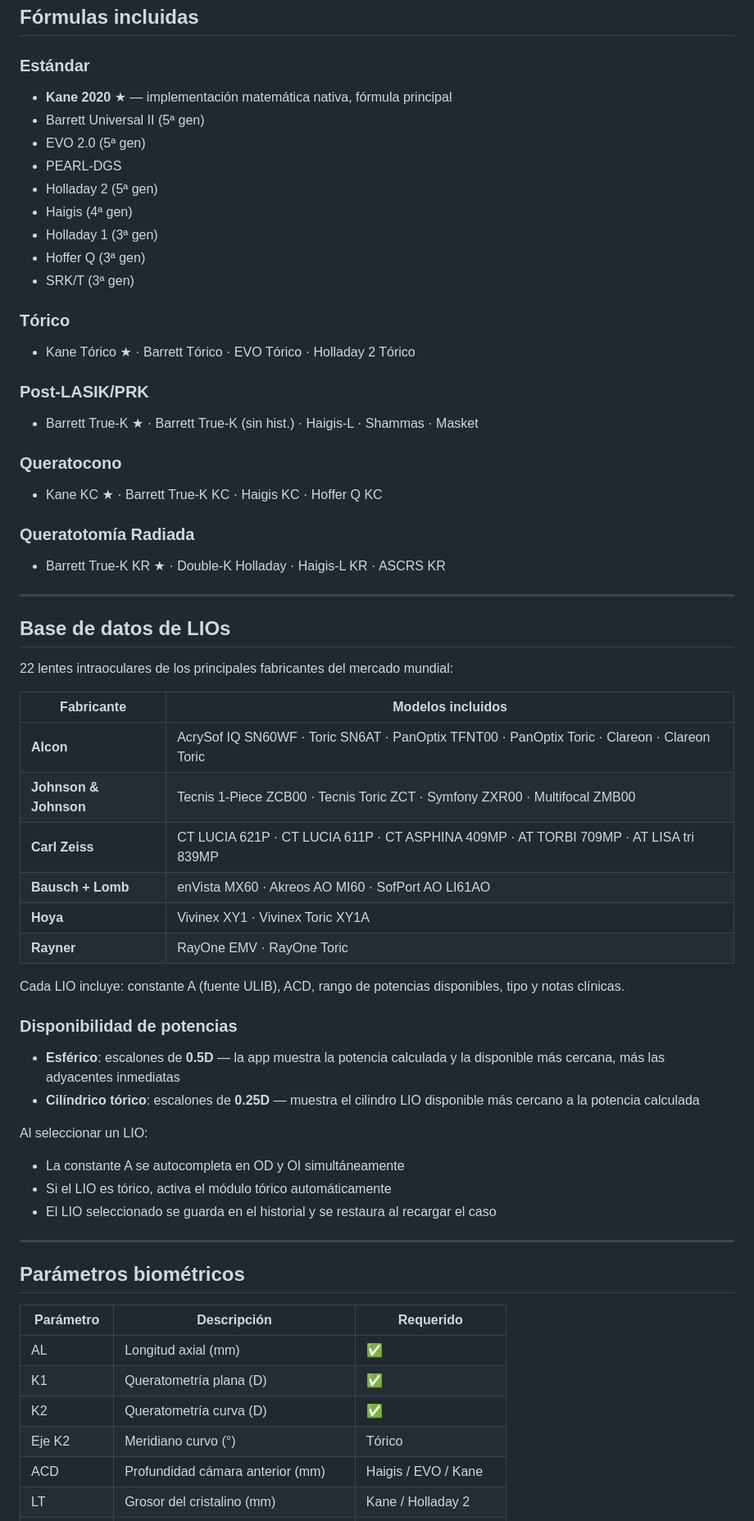
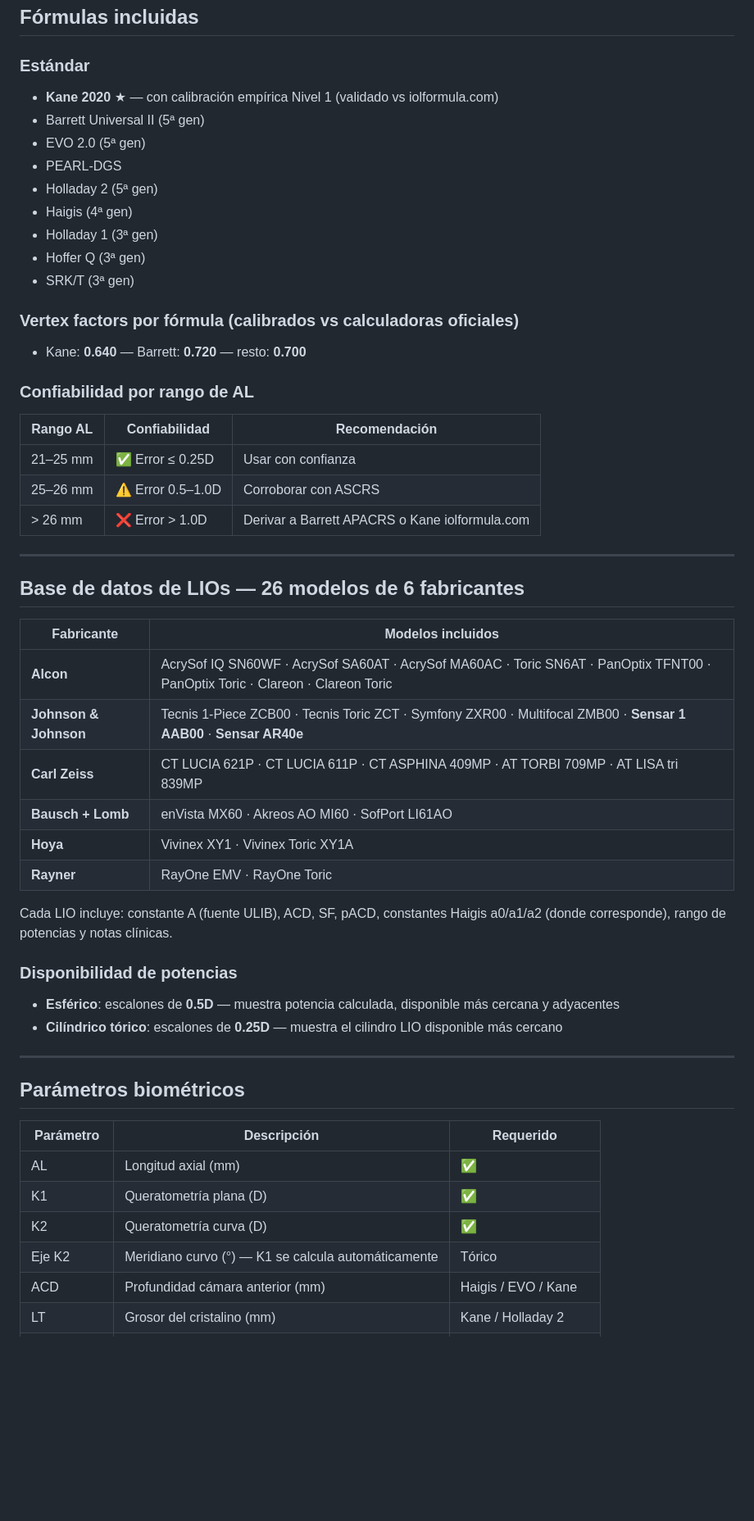
Before and after one commit to marcepy/liometria, a Markdown page: README.md, the part around one of its changes. Shown at 82% size. GitHub-like rendering; blank space fills up the shorter version.

```diff
--- a/README.md
+++ b/README.md
@@ -31,7 +31,7 @@ Todas las fórmulas corren matemáticamente en el navegador — sin APIs externa
 ## Fórmulas incluidas
 
 ### Estándar
-- **Kane 2020** ★ — implementación matemática nativa, fórmula principal
+- **Kane 2020** ★ — con calibración empírica Nivel 1 (validado vs iolformula.com)
 - Barrett Universal II (5ª gen)
 - EVO 2.0 (5ª gen)
 - PEARL-DGS
@@ -41,44 +41,35 @@ Todas las fórmulas corren matemáticamente en el navegador — sin APIs externa
 - Hoffer Q (3ª gen)
 - SRK/T (3ª gen)
 
-### Tórico
-- Kane Tórico ★ · Barrett Tórico · EVO Tórico · Holladay 2 Tórico
+### Vertex factors por fórmula (calibrados vs calculadoras oficiales)
+- Kane: **0.640** — Barrett: **0.720** — resto: **0.700**
 
-### Post-LASIK/PRK
-- Barrett True-K ★ · Barrett True-K (sin hist.) · Haigis-L · Shammas · Masket
+### Confiabilidad por rango de AL
 
-### Queratocono
-- Kane KC ★ · Barrett True-K KC · Haigis KC · Hoffer Q KC
-
-### Queratotomía Radiada
-- Barrett True-K KR ★ · Double-K Holladay · Haigis-L KR · ASCRS KR
+| Rango AL | Confiabilidad | Recomendación |
+|----------|--------------|---------------|
+| 21–25 mm | ✅ Error ≤ 0.25D | Usar con confianza |
+| 25–26 mm | ⚠️ Error 0.5–1.0D | Corroborar con ASCRS |
+| > 26 mm  | ❌ Error > 1.0D | Derivar a Barrett APACRS o Kane iolformula.com |
 
 ---
 
-## Base de datos de LIOs
-
-22 lentes intraoculares de los principales fabricantes del mercado mundial:
+## Base de datos de LIOs — 26 modelos de 6 fabricantes
 
 | Fabricante | Modelos incluidos |
 |------------|------------------|
-| **Alcon** | AcrySof IQ SN60WF · Toric SN6AT · PanOptix TFNT00 · PanOptix Toric · Clareon · Clareon Toric |
-| **Johnson & Johnson** | Tecnis 1-Piece ZCB00 · Tecnis Toric ZCT · Symfony ZXR00 · Multifocal ZMB00 |
+| **Alcon** | AcrySof IQ SN60WF · AcrySof SA60AT · AcrySof MA60AC · Toric SN6AT · PanOptix TFNT00 · PanOptix Toric · Clareon · Clareon Toric |
+| **Johnson & Johnson** | Tecnis 1-Piece ZCB00 · Tecnis Toric ZCT · Symfony ZXR00 · Multifocal ZMB00 · **Sensar 1 AAB00** · **Sensar AR40e** |
 | **Carl Zeiss** | CT LUCIA 621P · CT LUCIA 611P · CT ASPHINA 409MP · AT TORBI 709MP · AT LISA tri 839MP |
-| **Bausch + Lomb** | enVista MX60 · Akreos AO MI60 · SofPort AO LI61AO |
+| **Bausch + Lomb** | enVista MX60 · Akreos AO MI60 · SofPort LI61AO |
 | **Hoya** | Vivinex XY1 · Vivinex Toric XY1A |
 | **Rayner** | RayOne EMV · RayOne Toric |
 
-Cada LIO incluye: constante A (fuente ULIB), ACD, rango de potencias disponibles, tipo y notas clínicas.
+Cada LIO incluye: constante A (fuente ULIB), ACD, SF, pACD, constantes Haigis a0/a1/a2 (donde corresponde), rango de potencias y notas clínicas.
 
 ### Disponibilidad de potencias
-
-- **Esférico**: escalones de **0.5D** — la app muestra la potencia calculada y la disponible más cercana, más las adyacentes inmediatas
-- **Cilíndrico tórico**: escalones de **0.25D** — muestra el cilindro LIO disponible más cercano a la potencia calculada
-
-Al seleccionar un LIO:
-- La constante A se autocompleta en OD y OI simultáneamente
-- Si el LIO es tórico, activa el módulo tórico automáticamente
-- El LIO seleccionado se guarda en el historial y se restaura al recargar el caso
+- **Esférico**: escalones de **0.5D** — muestra potencia calculada, disponible más cercana y adyacentes
+- **Cilíndrico tórico**: escalones de **0.25D** — muestra el cilindro LIO disponible más cercano
 
 ---
 
@@ -89,7 +80,7 @@ Al seleccionar un LIO:
 | AL | Longitud axial (mm) | ✅ |
 | K1 | Queratometría plana (D) | ✅ |
 | K2 | Queratometría curva (D) | ✅ |
-| Eje K2 | Meridiano curvo (°) | Tórico |
+| Eje K2 | Meridiano curvo (°) — K1 se calcula automáticamente | Tórico |
 | ACD | Profundidad cámara anterior (mm) | Haigis / EVO / Kane |
 | LT | Grosor del cristalino (mm) | Kane / Holladay 2 |
 | CCT | Grosor corneal central (µm) | Kane |
```
Also changed, not shown: other parts of README.md (+161 -51 lines).
